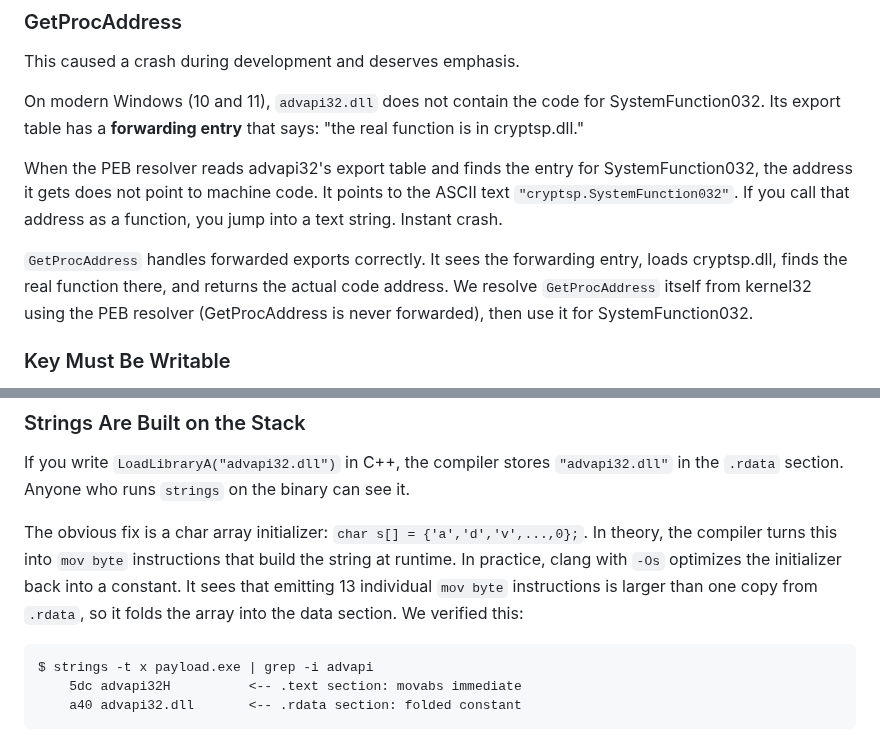
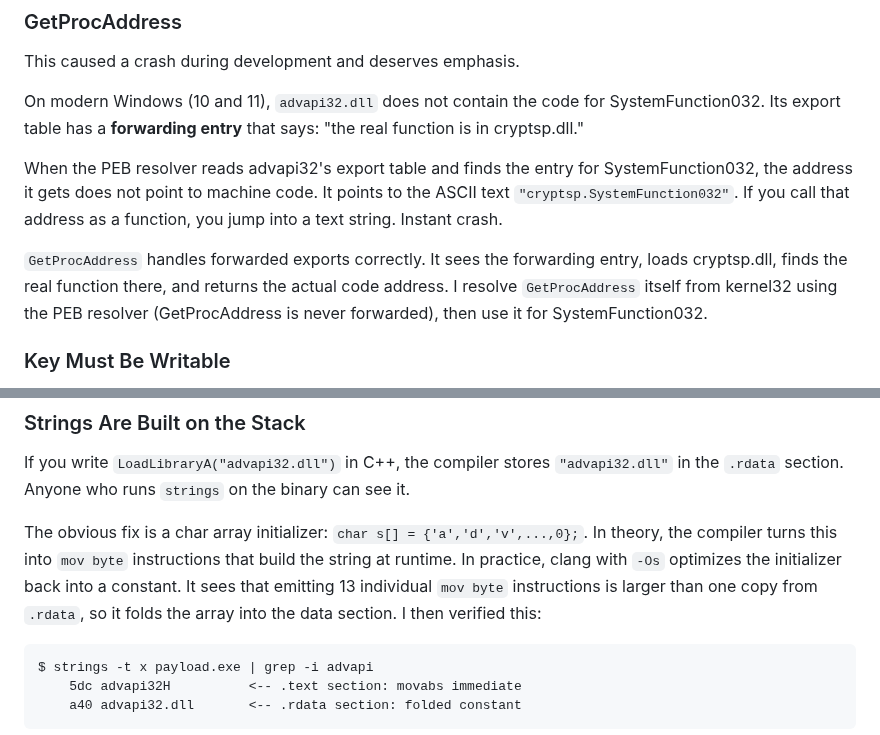
Before and after one commit to stillbigjosh/stillbigjosh.github.io, a Markdown page: writeups/loader-evasion.md, 2 parts joined by grey strips. GitHub-like rendering.

````diff
--- a/writeups/loader-evasion.md
+++ b/writeups/loader-evasion.md
@@ -187,7 +187,7 @@ On modern Windows (10 and 11), `advapi32.dll` does not contain the code for Syst
 
 When the PEB resolver reads advapi32's export table and finds the entry for SystemFunction032, the address it gets does not point to machine code. It points to the ASCII text `"cryptsp.SystemFunction032"`. If you call that address as a function, you jump into a text string. Instant crash.
 
-`GetProcAddress` handles forwarded exports correctly. It sees the forwarding entry, loads cryptsp.dll, finds the real function there, and returns the actual code address. We resolve `GetProcAddress` itself from kernel32 using the PEB resolver (GetProcAddress is never forwarded), then use it for SystemFunction032.
+`GetProcAddress` handles forwarded exports correctly. It sees the forwarding entry, loads cryptsp.dll, finds the real function there, and returns the actual code address. I resolve `GetProcAddress` itself from kernel32 using the PEB resolver (GetProcAddress is never forwarded), then use it for SystemFunction032.
 
 ### Key Must Be Writable
 
@@ -201,7 +201,7 @@ This bug was subtle. The payload ran for about 1-2 seconds during setup, then cr
 
 If you write `LoadLibraryA("advapi32.dll")` in C++, the compiler stores `"advapi32.dll"` in the `.rdata` section. Anyone who runs `strings` on the binary can see it.
 
-The obvious fix is a char array initializer: `char s[] = {'a','d','v',...,0};`. In theory, the compiler turns this into `mov byte` instructions that build the string at runtime. In practice, clang with `-Os` optimizes the initializer back into a constant. It sees that emitting 13 individual `mov byte` instructions is larger than one copy from `.rdata`, so it folds the array into the data section. We verified this:
+The obvious fix is a char array initializer: `char s[] = {'a','d','v',...,0};`. In theory, the compiler turns this into `mov byte` instructions that build the string at runtime. In practice, clang with `-Os` optimizes the initializer back into a constant. It sees that emitting 13 individual `mov byte` instructions is larger than one copy from `.rdata`, so it folds the array into the data section. I then verified this:
 
 ```
 $ strings -t x payload.exe | grep -i advapi
````
Also changed, not shown: other parts of writeups/loader-evasion.md (+12 -12 lines).
